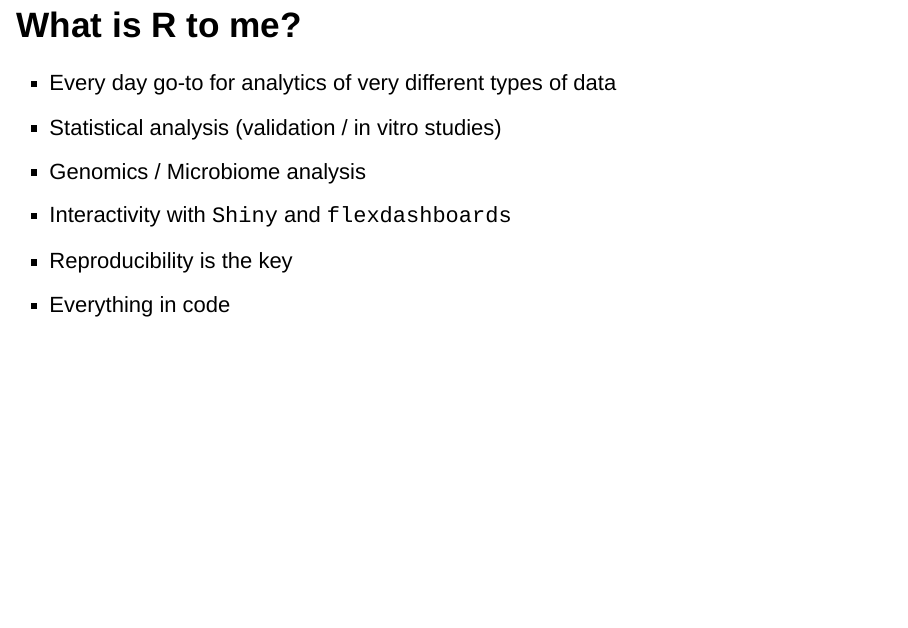
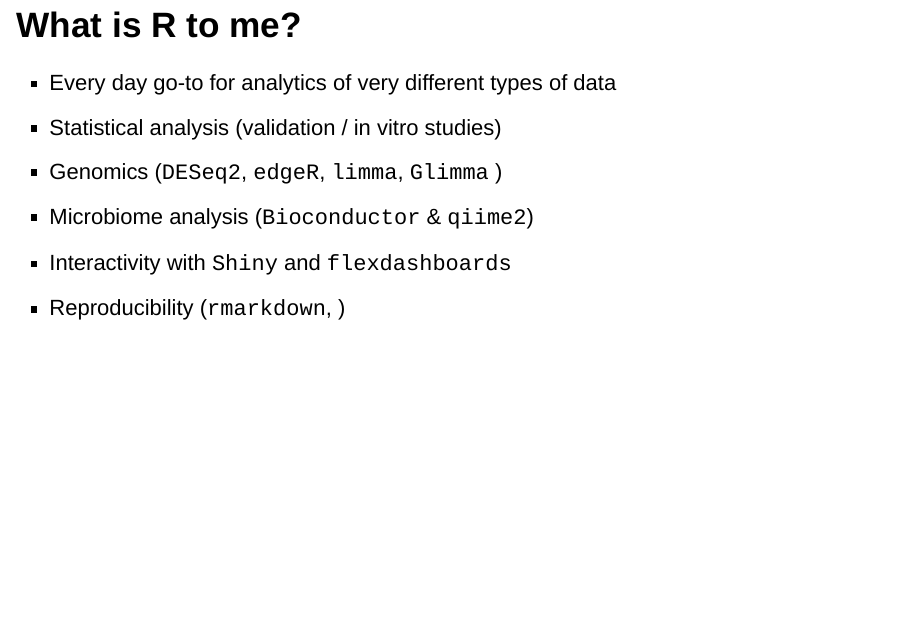
Before and after one commit to uashogeschoolutrecht/rcafe, an R Markdown document (demo.Rmd): page 4 of 70. Rendered offline with R 4.5, knitr and Pandoc, with nearby package versions; drawn as Slidy slides in place of the format the file asks for; some code elsewhere in the file could not run offline.

Commit message:
add demo

```diff
--- a/demo.Rmd
+++ b/demo.Rmd
@@ -59,10 +59,11 @@ root <- find_root_file(criterion = is_rstudio_project)
 
  - Every day go-to for analytics of very different types of data
  - Statistical analysis (validation / in vitro studies)
- - Genomics / Microbiome analysis
+ - Genomics (`DESeq2`, `edgeR`, `limma`, `Glimma` )
+ - Microbiome analysis (`Bioconductor` & `qiime2`)
  - Interactivity with `Shiny` and `flexdashboards`
- - Reproducibility is the key
- - Everything in code
+ - Reproducibility (`rmarkdown`, )
+
 
 ## Contents
 
```
